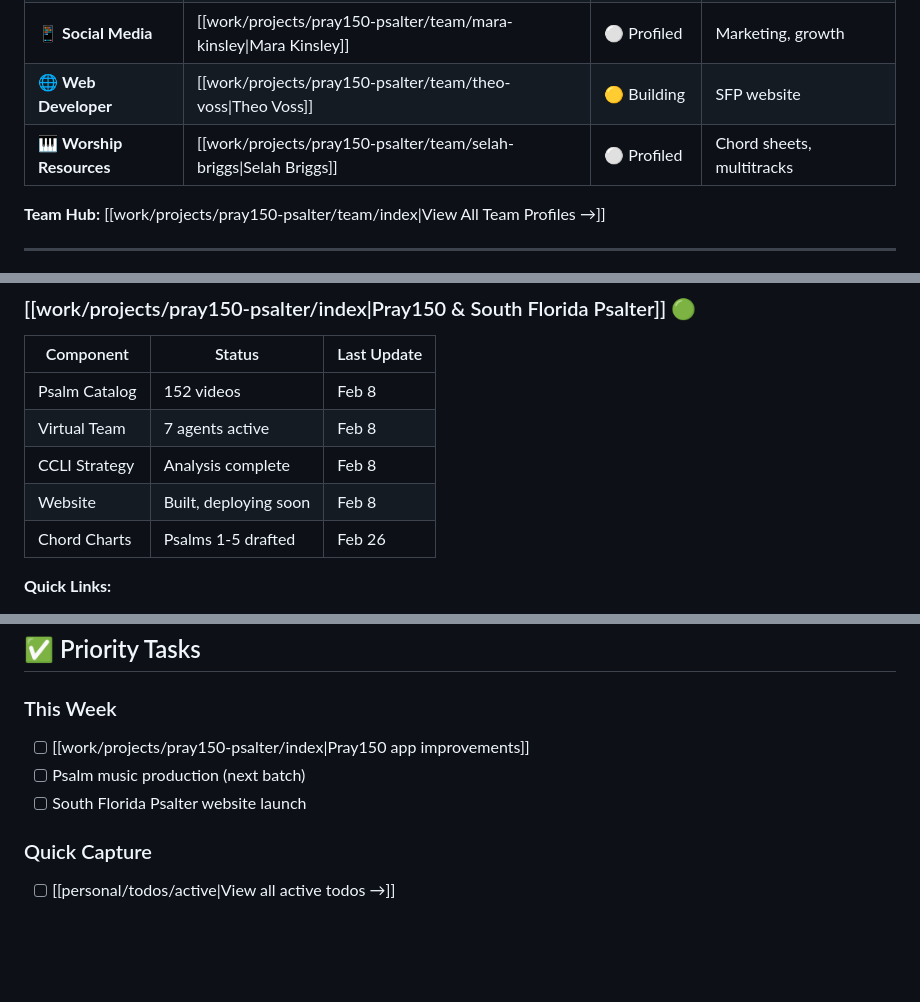
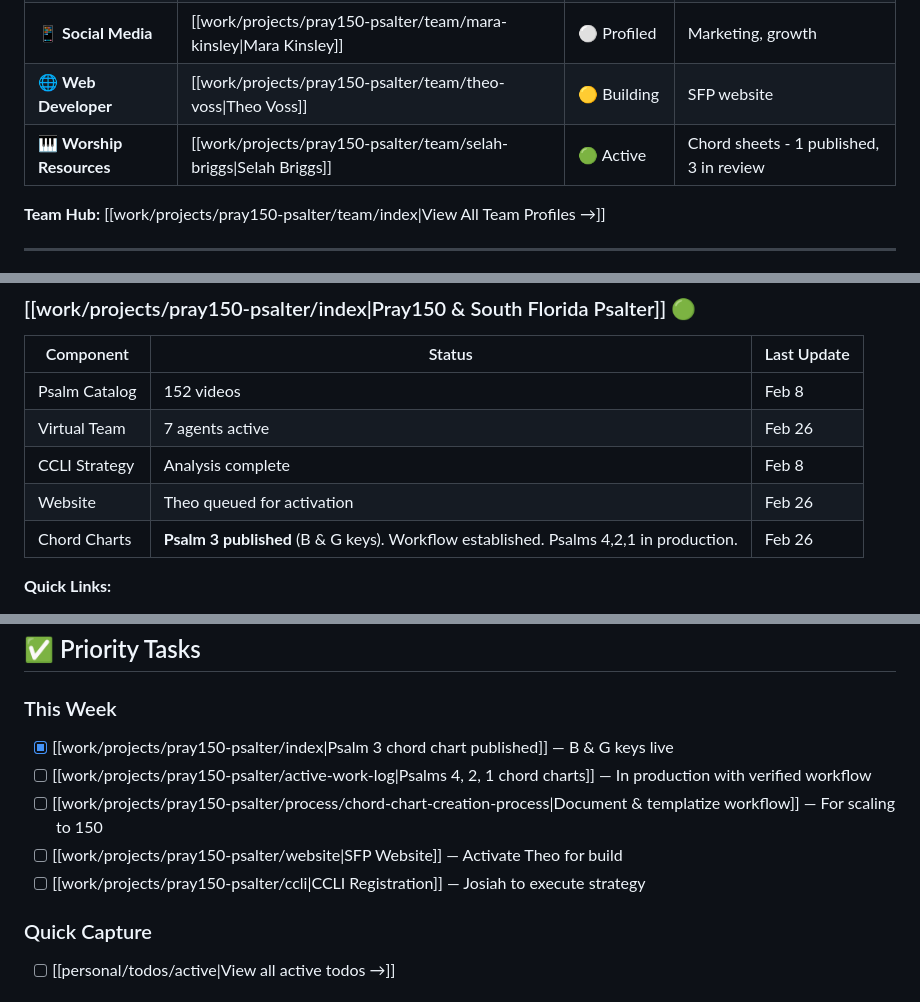
Before and after one commit to clarkaddisonx222/second-brain, a Markdown page: content/dashboard/clark-addison.md, 3 parts joined by grey strips. Drawn GitHub-style; blank space fills up the shorter version.

```diff
--- a/content/dashboard/clark-addison.md
+++ b/content/dashboard/clark-addison.md
@@ -44,7 +44,7 @@ pinned: true
 | ⛪ **Church Adoption** | [[work/projects/pray150-psalter/team/josiah-crane\|Josiah Crane]] | ✅ Complete | CCLI strategy, pipeline |
 | 📱 **Social Media** | [[work/projects/pray150-psalter/team/mara-kinsley\|Mara Kinsley]] | ⚪ Profiled | Marketing, growth |
 | 🌐 **Web Developer** | [[work/projects/pray150-psalter/team/theo-voss\|Theo Voss]] | 🟡 Building | SFP website |
-| 🎹 **Worship Resources** | [[work/projects/pray150-psalter/team/selah-briggs\|Selah Briggs]] | ⚪ Profiled | Chord sheets, multitracks |
+| 🎹 **Worship Resources** | [[work/projects/pray150-psalter/team/selah-briggs\|Selah Briggs]] | 🟢 Active | Chord sheets - 1 published, 3 in review |
 
 **Team Hub:** [[work/projects/pray150-psalter/team/index|View All Team Profiles →]]
 
@@ -66,10 +66,10 @@ pinned: true
 | Component | Status | Last Update |
 |-----------|--------|-------------|
 | Psalm Catalog | 152 videos | Feb 8 |
-| Virtual Team | 7 agents active | Feb 8 |
+| Virtual Team | 7 agents active | Feb 26 |
 | CCLI Strategy | Analysis complete | Feb 8 |
-| Website | Built, deploying soon | Feb 8 |
-| Chord Charts | Psalms 1-5 drafted | Feb 26 |
+| Website | Theo queued for activation | Feb 26 |
+| Chord Charts | **Psalm 3 published** (B & G keys). Workflow established. Psalms 4,2,1 in production. | Feb 26 |
 
 **Quick Links:**
 - [[work/projects/pray150-psalter/research/why-sing-the-psalms|Research: Why Sing the Psalms?]]
@@ -88,9 +88,11 @@ pinned: true
 ## ✅ Priority Tasks
 
 ### This Week
-- [ ] [[work/projects/pray150-psalter/index|Pray150 app improvements]]
-- [ ] Psalm music production (next batch)
-- [ ] South Florida Psalter website launch
+- [x] [[work/projects/pray150-psalter/index|Psalm 3 chord chart published]] — B & G keys live
+- [ ] [[work/projects/pray150-psalter/active-work-log|Psalms 4, 2, 1 chord charts]] — In production with verified workflow
+- [ ] [[work/projects/pray150-psalter/process/chord-chart-creation-process|Document & templatize workflow]] — For scaling to 150
+- [ ] [[work/projects/pray150-psalter/website|SFP Website]] — Activate Theo for build
+- [ ] [[work/projects/pray150-psalter/ccli|CCLI Registration]] — Josiah to execute strategy
 
 ### Quick Capture
 - [ ] [[personal/todos/active|View all active todos →]]
```
Also changed, not shown: content/index.md (+19 -7 lines).
